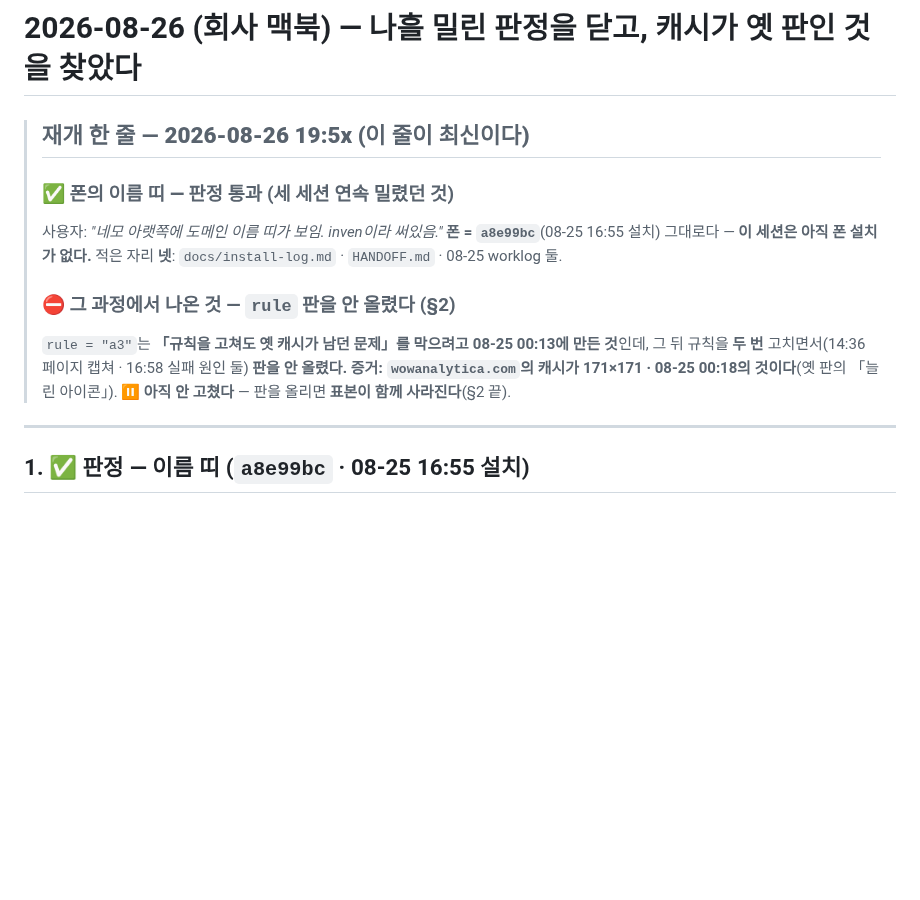
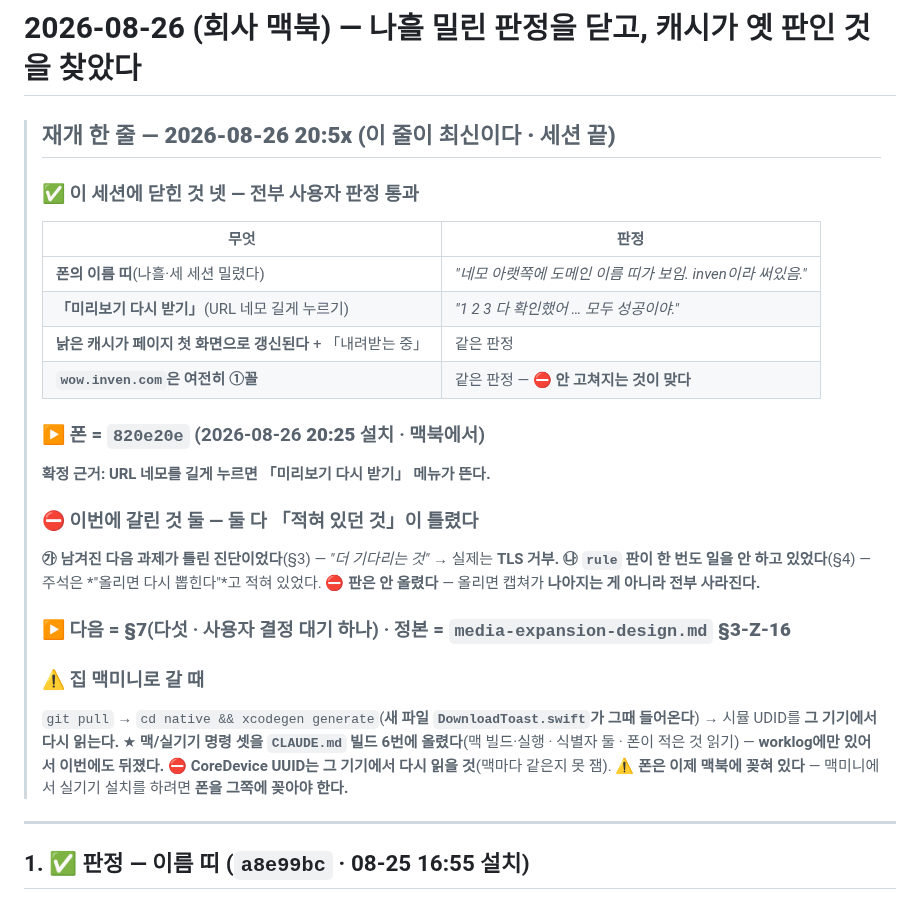
Before and after one commit to eswi/SecondBrain, a Markdown page: docs/worklog/2026-08-26-macbook.md, the part around the change. GitHub-like rendering; blank space fills up the shorter version.

```diff
--- a/docs/worklog/2026-08-26-macbook.md
+++ b/docs/worklog/2026-08-26-macbook.md
@@ -1,17 +1,31 @@
 # 2026-08-26 (회사 맥북) — **나흘 밀린 판정을 닫고, 캐시가 옛 판인 것을 찾았다**
 
-> ## 재개 한 줄 — **2026-08-26 19:5x (이 줄이 최신이다)**
+> ## 재개 한 줄 — **2026-08-26 20:5x (이 줄이 최신이다 · 세션 끝)**
 >
-> ### ✅ **폰의 이름 띠 — 판정 통과** (세 세션 연속 밀렸던 것)
-> 사용자: *"네모 아랫쪽에 도메인 이름 띠가 보임. inven이라 써있음."*
-> **폰 = `a8e99bc`**(08-25 16:55 설치) 그대로다 — **이 세션은 아직 폰 설치가 없다.**
-> 적은 자리 **넷**: `docs/install-log.md` · `HANDOFF.md` · 08-25 worklog 둘.
+> ### ✅ 이 세션에 닫힌 것 넷 — **전부 사용자 판정 통과**
+> | 무엇 | 판정 |
+> |---|---|
+> | **폰의 이름 띠**(나흘·세 세션 밀렸다) | *"네모 아랫쪽에 도메인 이름 띠가 보임. inven이라 써있음."* |
+> | **「미리보기 다시 받기」**(URL 네모 길게 누르기) | *"1 2 3 다 확인했어 … 모두 성공이야."* |
+> | **낡은 캐시가 페이지 첫 화면으로 갱신된다** + 「내려받는 중」 | 같은 판정 |
+> | **`wow.inven.com`은 여전히 ①꼴** | 같은 판정 — ⛔ **안 고쳐지는 것이 맞다** |
 >
-> ### ⛔ 그 과정에서 나온 것 — **`rule` 판을 안 올렸다** (§2)
-> `rule = "a3"`는 **「규칙을 고쳐도 옛 캐시가 남던 문제」를 막으려고 08-25 00:13에 만든 것**인데,
-> 그 뒤 규칙을 **두 번** 고치면서(14:36 페이지 캡쳐 · 16:58 실패 원인 둘) **판을 안 올렸다.**
-> **증거: `wowanalytica.com`의 캐시가 171×171 · 08-25 00:18의 것이다**(옛 판의 「늘린 아이콘」).
-> ⏸ **아직 안 고쳤다** — 판을 올리면 **표본이 함께 사라진다**(§2 끝).
+> ### ▶ 폰 = **`820e20e`** (2026-08-26 **20:25** 설치 · 맥북에서)
+> **확정 근거: URL 네모를 길게 누르면 「미리보기 다시 받기」 메뉴가 뜬다.**
+>
+> ### ⛔ 이번에 갈린 것 둘 — **둘 다 「적혀 있던 것」이 틀렸다**
+> **㉮ 남겨진 다음 과제가 틀린 진단이었다**(§3) — *"더 기다리는 것"* → 실제는 **TLS 거부.**
+> **㉯ `rule` 판이 한 번도 일을 안 하고 있었다**(§4) — 주석은 *"올리면 다시 뽑힌다"*고 적혀 있었다.
+> ⛔ **판은 안 올렸다** — 올리면 캡쳐가 **나아지는 게 아니라 전부 사라진다.**
+>
+> ### ▶ 다음 = **§7**(다섯 · 사용자 결정 대기 하나) · 정본 = **`media-expansion-design.md` §3-Z-16**
+>
+> ### ⚠️ 집 맥미니로 갈 때
+> `git pull` → `cd native && xcodegen generate`(**새 파일 `DownloadToast.swift`가 그때 들어온다**) →
+> 시뮬 UDID를 **그 기기에서 다시 읽는다.**
+> ★ **맥/실기기 명령 셋을 `CLAUDE.md` 빌드 6번에 올렸다**(맥 빌드·실행 · 식별자 둘 · 폰이 적은 것 읽기) —
+> **worklog에만 있어서 이번에도 뒤졌다.** ⛔ **CoreDevice UUID는 그 기기에서 다시 읽을 것**(맥마다 같은지 못 잼).
+> ⚠️ **폰은 이제 맥북에 꽂혀 있다** — 맥미니에서 실기기 설치를 하려면 **폰을 그쪽에 꽂아야 한다.**
 
 ---
 
```
Also changed, not shown: CLAUDE.md (+30 -2 lines).
